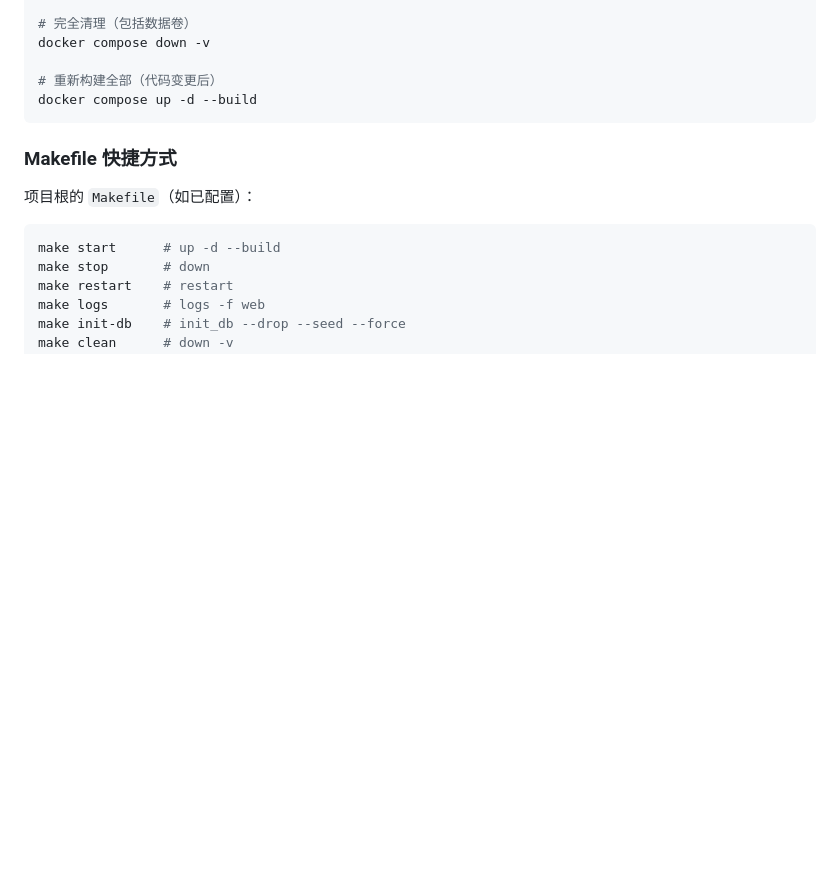
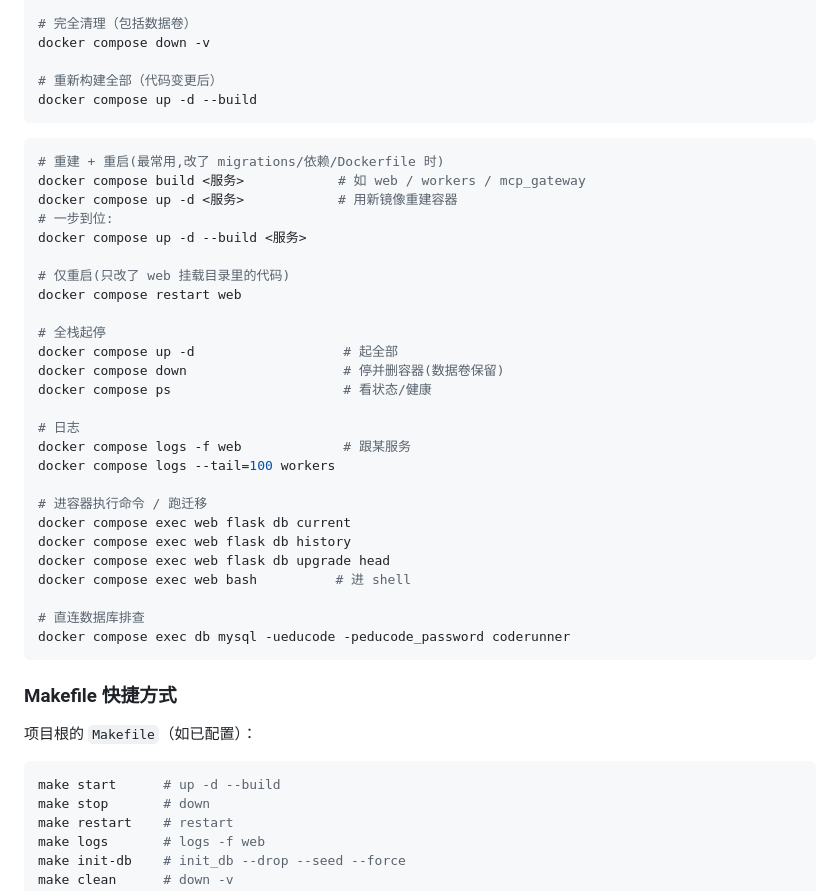
Before and after one commit to Kacaw2/CodeRunner-AI, a Markdown page: docs/guides/installation.md, the part around the change. GitHub-like rendering; blank space fills up the shorter version.

Commit message:
docs(installation): add docker compose rebuild/restart/logs cheatsheet
Co-Authored-By: Claude Opus 4.7 <noreply@anthropic.com>

````diff
--- a/docs/guides/installation.md
+++ b/docs/guides/installation.md
@@ -180,6 +180,38 @@ docker compose down -v
 docker compose up -d --build
 ```
 
+
+```bash
+# 重建 + 重启(最常用,改了 migrations/依赖/Dockerfile 时)
+docker compose build <服务>            # 如 web / workers / mcp_gateway
+docker compose up -d <服务>            # 用新镜像重建容器
+# 一步到位:
+docker compose up -d --build <服务>
+
+# 仅重启(只改了 web 挂载目录里的代码)
+docker compose restart web
+
+# 全栈起停
+docker compose up -d                   # 起全部
+docker compose down                    # 停并删容器(数据卷保留)
+docker compose ps                      # 看状态/健康
+
+# 日志
+docker compose logs -f web             # 跟某服务
+docker compose logs --tail=100 workers
+
+# 进容器执行命令 / 跑迁移
+docker compose exec web flask db current
+docker compose exec web flask db history
+docker compose exec web flask db upgrade head
+docker compose exec web bash          # 进 shell
+
+# 直连数据库排查
+docker compose exec db mysql -ueducode -peducode_password coderunner
+```
+
+
+
 ### Makefile 快捷方式
 
 项目根的 `Makefile`（如已配置）：
````
